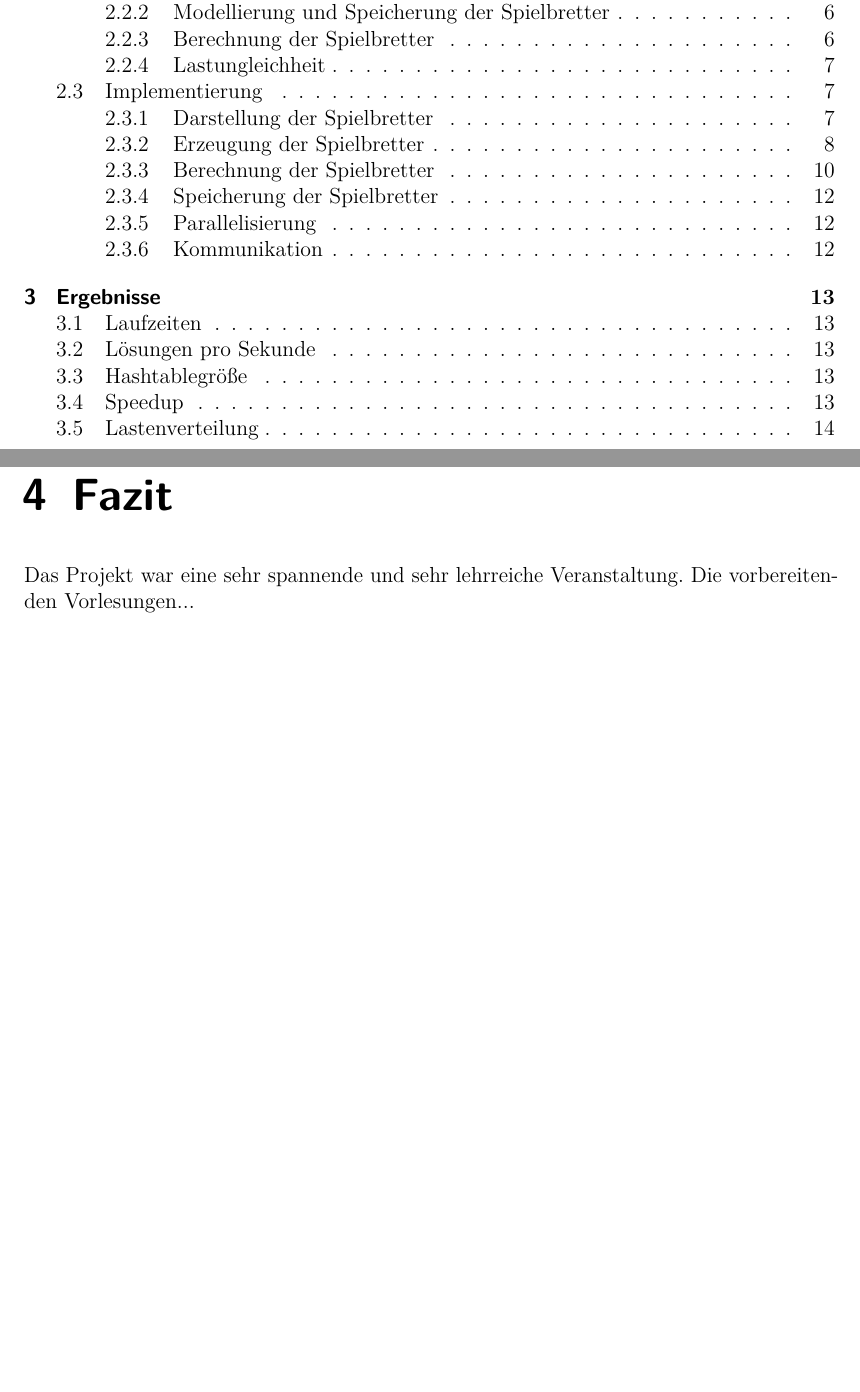
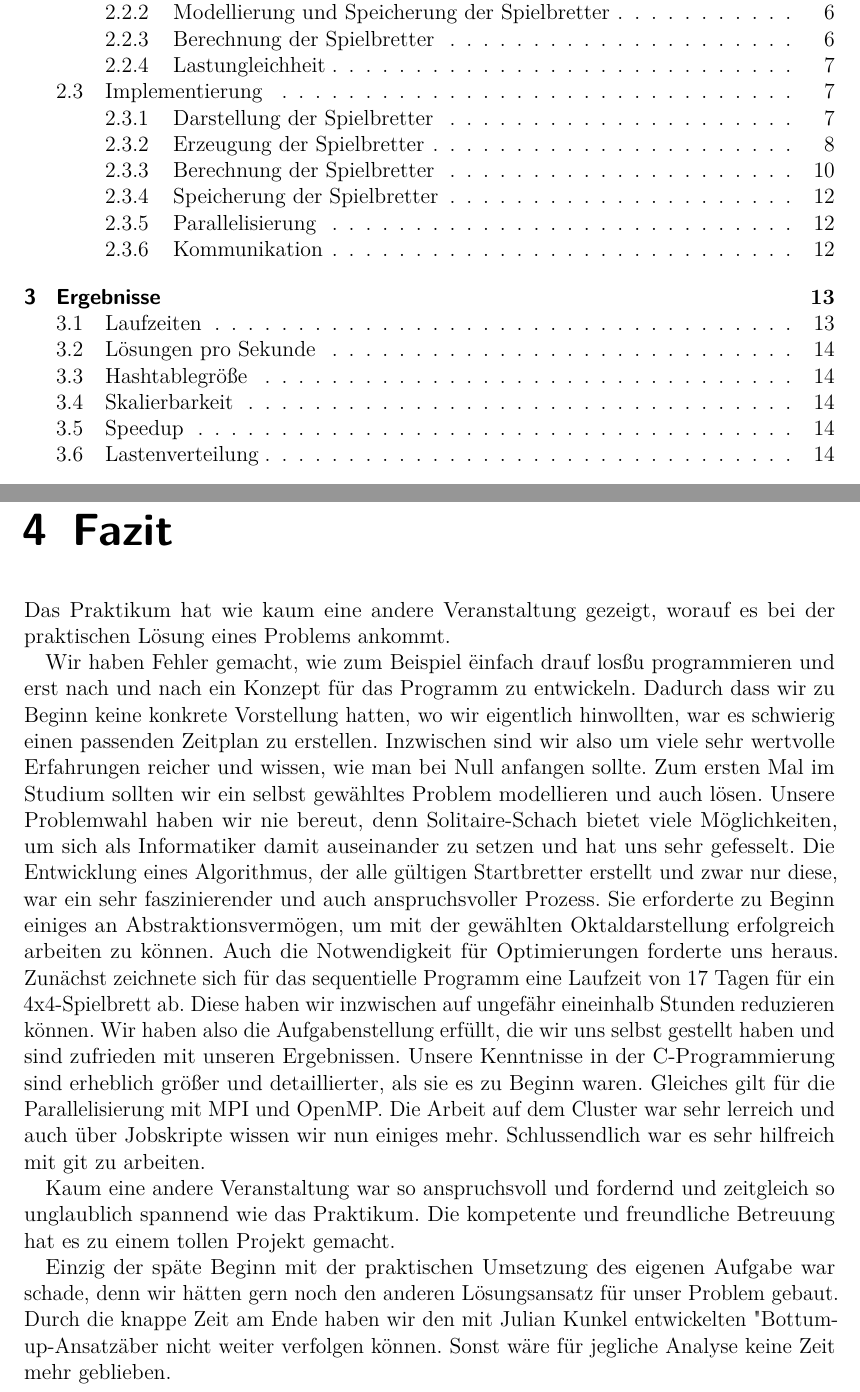
Before and after one commit to ezickler/solitaire_chess_mpi, a LaTeX document (Bericht/tex/solitaireschach.tex): two parts of pages 3 and 15 of 15, joined at a grey line, cut so that both start at the same text, the shorter picture padded with empty space. Compiled offline with pdfLaTeX.

Commit message:
Fazit geschrieben. Graphiken eingebunden.

```diff
--- a/Bericht/tex/solitaireschach.tex
+++ b/Bericht/tex/solitaireschach.tex
@@ -451,7 +462,25 @@ Speedup mit MPI:
 \chapter{Fazit}
 \label{Fazit}
 
-Das Projekt war eine sehr spannende und sehr lehrreiche Veranstaltung. Die vorbereitenden Vorlesungen...
+
+Das Praktikum hat wie kaum eine andere Veranstaltung gezeigt, worauf es bei der praktischen Lösung eines Problems ankommt.
+
+Wir haben Fehler gemacht, wie zum Beispiel "einfach drauf los" zu programmieren und erst nach und nach ein Konzept für das Programm zu entwickeln. Dadurch dass wir zu Beginn keine konkrete Vorstellung hatten, wo wir eigentlich hinwollten, war es schwierig einen passenden Zeitplan zu erstellen.
+Inzwischen sind wir also um viele sehr wertvolle Erfahrungen reicher und wissen, wie man bei Null anfangen sollte.
+Zum ersten Mal im Studium sollten wir ein selbst gewähltes Problem modellieren und auch lösen.
+Unsere Problemwahl haben wir nie bereut, denn Solitaire-Schach bietet viele Möglichkeiten, um sich als Informatiker damit auseinander zu setzen und hat uns sehr gefesselt.
+Die Entwicklung eines Algorithmus, der alle gültigen Startbretter erstellt und zwar nur diese, war ein sehr faszinierender und auch anspruchsvoller Prozess. Sie erforderte zu Beginn einiges an Abstraktionsvermögen, um mit der gewählten Oktaldarstellung erfolgreich arbeiten zu können.
+Auch die Notwendigkeit für Optimierungen forderte uns heraus. Zunächst zeichnete sich für das sequentielle Programm eine Laufzeit von 17 Tagen für ein 4x4-Spielbrett ab.
+Diese haben wir inzwischen auf ungefähr eineinhalb Stunden reduzieren können.
+Wir haben also die Aufgabenstellung erfüllt, die wir uns selbst gestellt haben und sind zufrieden mit unseren Ergebnissen.
+Unsere Kenntnisse in der C-Programmierung sind erheblich größer und detaillierter, als sie es zu Beginn waren. Gleiches gilt für die Parallelisierung mit MPI und OpenMP.
+Die Arbeit auf dem Cluster war sehr lerreich und auch über Jobskripte wissen wir nun einiges mehr. Schlussendlich war es sehr hilfreich mit git zu arbeiten.
+
+Kaum eine andere Veranstaltung war so anspruchsvoll und fordernd und zeitgleich so unglaublich spannend wie das Praktikum.
+Die kompetente und freundliche Betreuung hat es zu einem tollen Projekt gemacht.
+
+Einzig der späte Beginn mit der praktischen Umsetzung des eigenen Aufgabe war schade, denn wir hätten gern noch den anderen Lösungsansatz für unser Problem gebaut.
+Durch die knappe Zeit am Ende haben wir den mit Julian Kunkel entwickelten "Bottum-up-Ansatz" aber nicht weiter verfolgen können. Sonst wäre für jegliche Analyse keine Zeit mehr geblieben.
 
 
 
```
Also changed, not shown: Bericht/tex/solitaireschach.tex (13 more changed lines).
